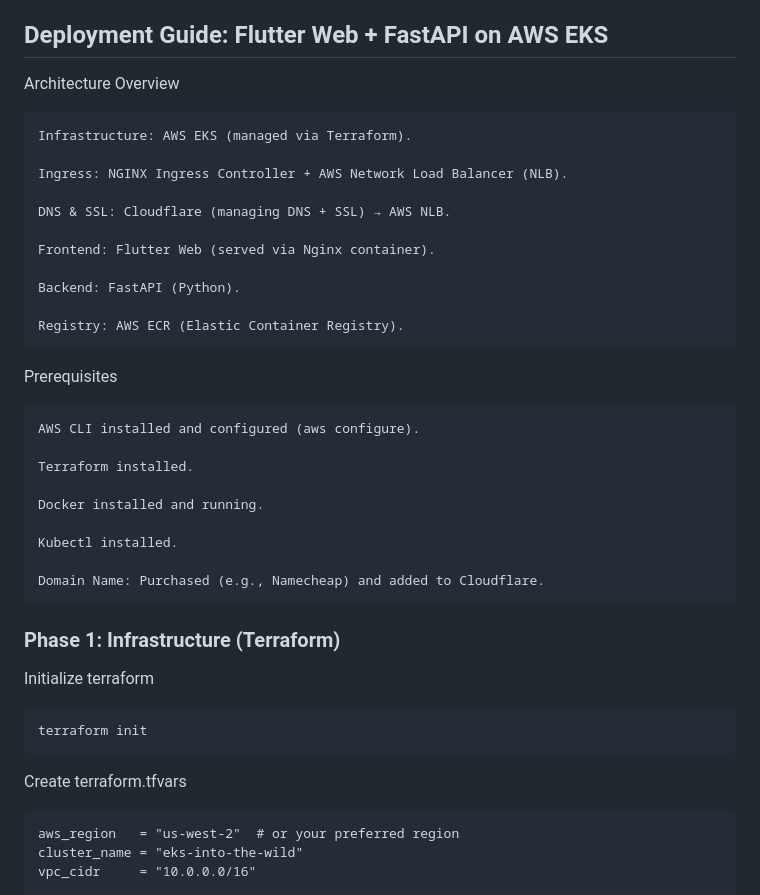
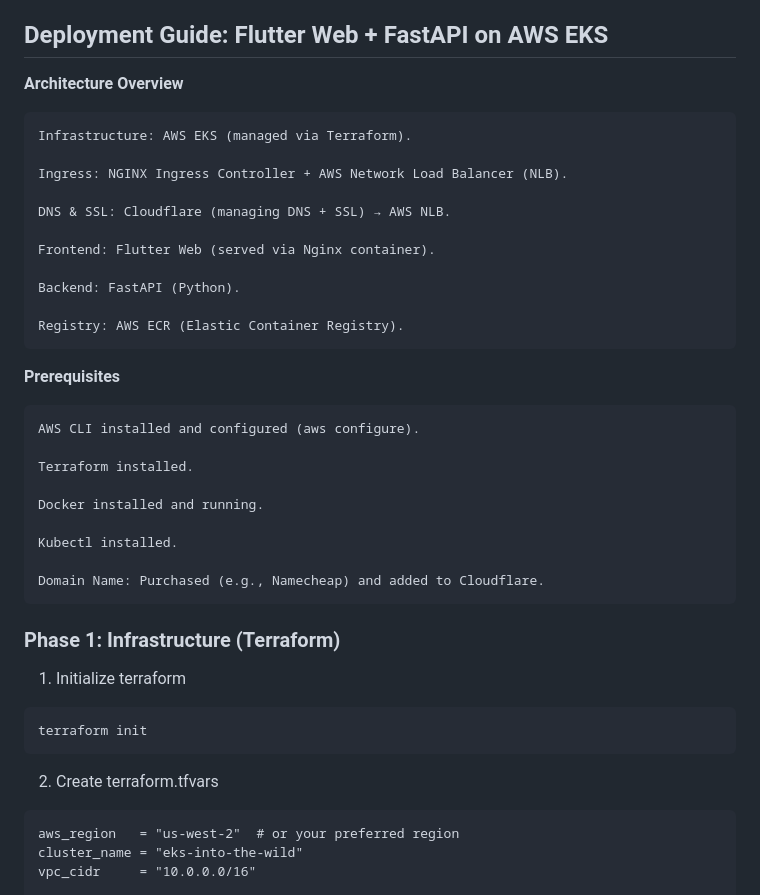
Before and after one commit to BitManipulators/CMPE297, a Markdown page: README.md, the part around the change printed below. GitHub-like rendering.

````diff
--- a/README.md
+++ b/README.md
@@ -119,7 +119,7 @@ If you encounter issues:
 
 ## Deployment Guide: Flutter Web + FastAPI on AWS EKS
 
-Architecture Overview
+**Architecture Overview**
 
     Infrastructure: AWS EKS (managed via Terraform).
 
@@ -133,7 +133,7 @@ Architecture Overview
 
     Registry: AWS ECR (Elastic Container Registry).
 
-Prerequisites
+**Prerequisites**
 
     AWS CLI installed and configured (aws configure).
 
@@ -147,12 +147,12 @@ Prerequisites
 
 ### Phase 1: Infrastructure (Terraform)
 
-Initialize terraform
+1. Initialize terraform
 ```
 terraform init
 ```
 
-Create terraform.tfvars
+2. Create terraform.tfvars
 ```
 aws_region   = "us-west-2"  # or your preferred region
 cluster_name = "eks-into-the-wild"
````
Also changed, not shown: other parts of README.md (+8 -8 lines).
